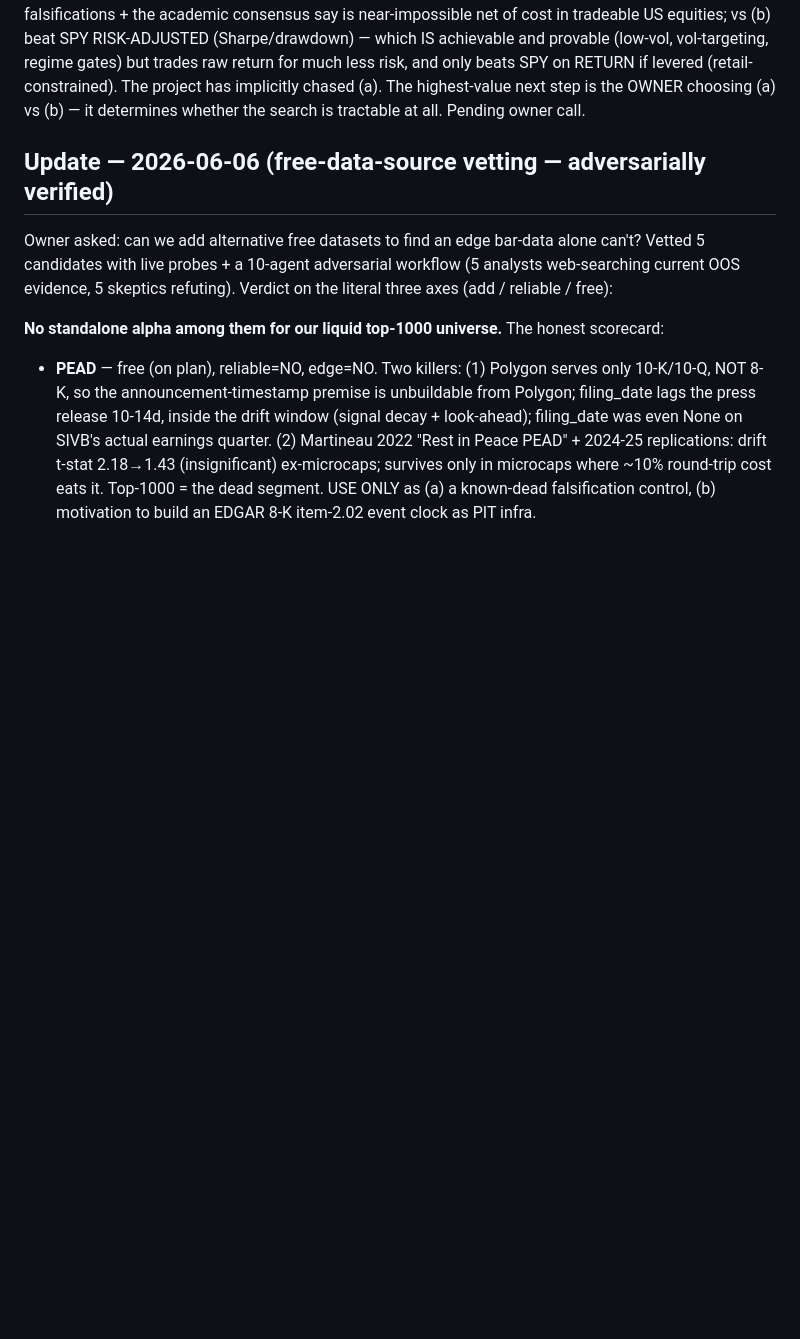
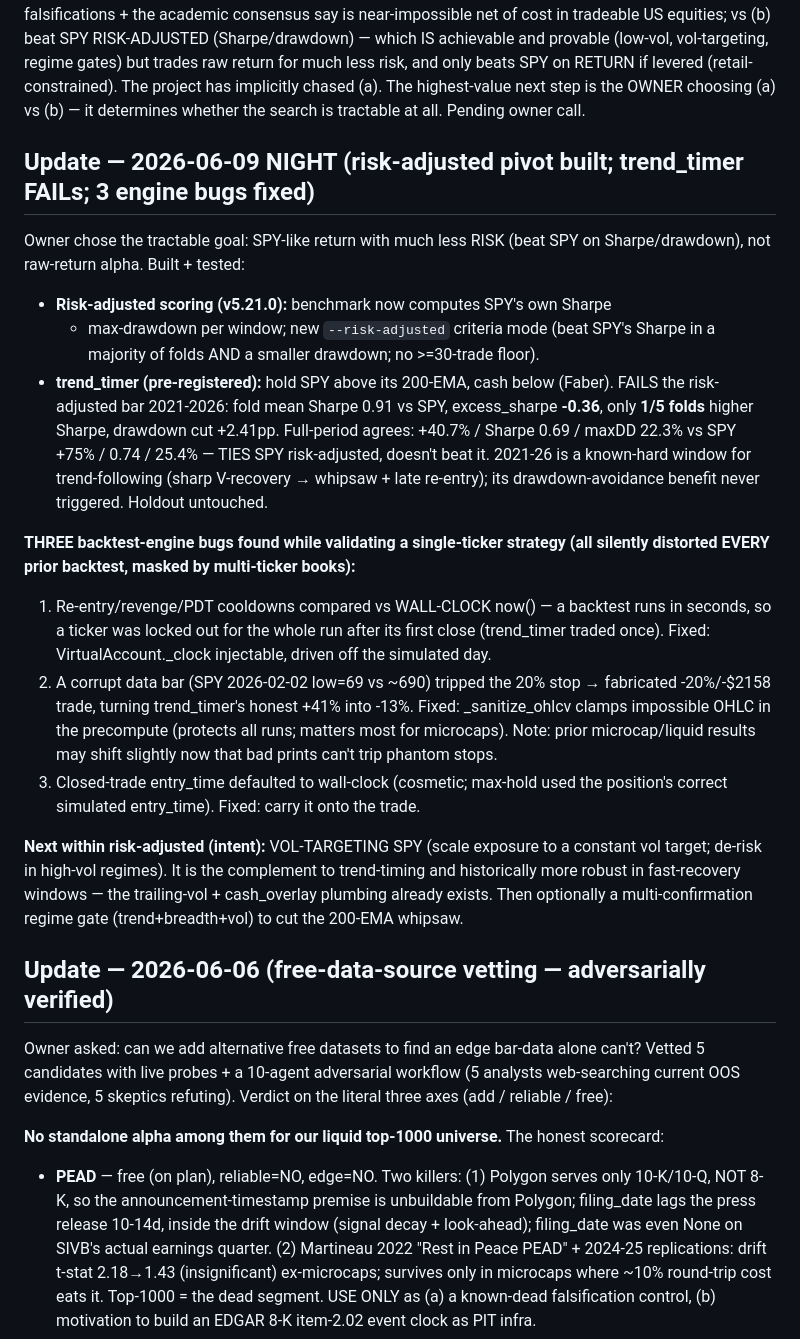
Before and after one commit to OSGTax/edgefinder, a Markdown page: HANDOFF.md, the part around the change. Drawn GitHub-style; blank space fills up the shorter version.

Commit message:
[research] HANDOFF: trend_timer ties SPY risk-adjusted but fails to beat (2021-26 V-recovery); 3 engine bugs fixed; vol-targeting next
Co-Authored-By: Claude Opus 4.8 (1M context) <noreply@anthropic.com>

```diff
--- a/HANDOFF.md
+++ b/HANDOFF.md
@@ -113,6 +113,41 @@ consensus say is near-impossible net of cost in tradeable US equities; vs
 and only beats SPY on RETURN if levered (retail-constrained). The project has
 implicitly chased (a). The highest-value next step is the OWNER choosing (a) vs
 (b) — it determines whether the search is tractable at all. Pending owner call.
+
+## Update — 2026-06-09 NIGHT (risk-adjusted pivot built; trend_timer FAILs; 3 engine bugs fixed)
+
+Owner chose the tractable goal: SPY-like return with much less RISK (beat SPY
+on Sharpe/drawdown), not raw-return alpha. Built + tested:
+- **Risk-adjusted scoring (v5.21.0):** benchmark now computes SPY's own Sharpe
+  + max-drawdown per window; new `--risk-adjusted` criteria mode (beat SPY's
+  Sharpe in a majority of folds AND a smaller drawdown; no >=30-trade floor).
+- **trend_timer (pre-registered):** hold SPY above its 200-EMA, cash below
+  (Faber). FAILS the risk-adjusted bar 2021-2026: fold mean Sharpe 0.91 vs SPY,
+  excess_sharpe **-0.36**, only **1/5 folds** higher Sharpe, drawdown cut
+  +2.41pp. Full-period agrees: +40.7% / Sharpe 0.69 / maxDD 22.3% vs SPY +75% /
+  0.74 / 25.4% — TIES SPY risk-adjusted, doesn't beat it. 2021-26 is a known-hard
+  window for trend-following (sharp V-recovery → whipsaw + late re-entry); its
+  drawdown-avoidance benefit never triggered. Holdout untouched.
+
+**THREE backtest-engine bugs found while validating a single-ticker strategy
+(all silently distorted EVERY prior backtest, masked by multi-ticker books):**
+1. Re-entry/revenge/PDT cooldowns compared vs WALL-CLOCK now() — a backtest runs
+   in seconds, so a ticker was locked out for the whole run after its first
+   close (trend_timer traded once). Fixed: VirtualAccount._clock injectable,
+   driven off the simulated day.
+2. A corrupt data bar (SPY 2026-02-02 low=69 vs ~690) tripped the 20% stop →
+   fabricated -20%/-$2158 trade, turning trend_timer's honest +41% into -13%.
+   Fixed: _sanitize_ohlcv clamps impossible OHLC in the precompute (protects all
+   runs; matters most for microcaps). Note: prior microcap/liquid results may
+   shift slightly now that bad prints can't trip phantom stops.
+3. Closed-trade entry_time defaulted to wall-clock (cosmetic; max-hold used the
+   position's correct simulated entry_time). Fixed: carry it onto the trade.
+
+**Next within risk-adjusted (intent):** VOL-TARGETING SPY (scale exposure to a
+constant vol target; de-risk in high-vol regimes). It is the complement to
+trend-timing and historically more robust in fast-recovery windows — the
+trailing-vol + cash_overlay plumbing already exists. Then optionally a
+multi-confirmation regime gate (trend+breadth+vol) to cut the 200-EMA whipsaw.
 
 ## Update — 2026-06-06 (free-data-source vetting — adversarially verified)
 
```
